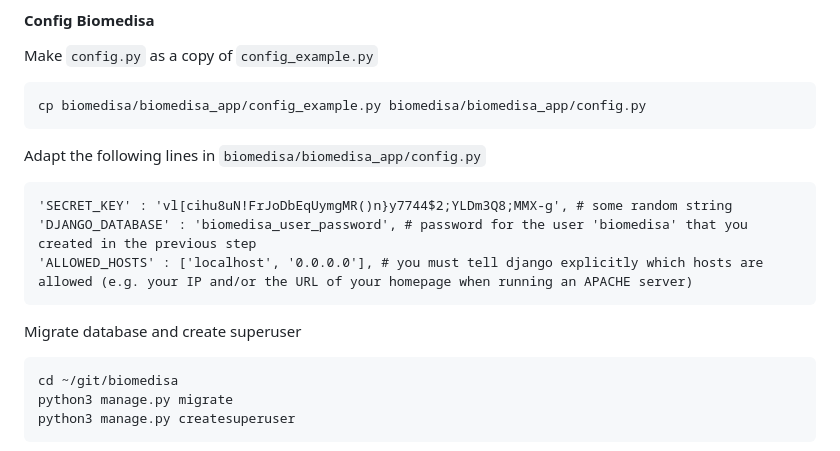
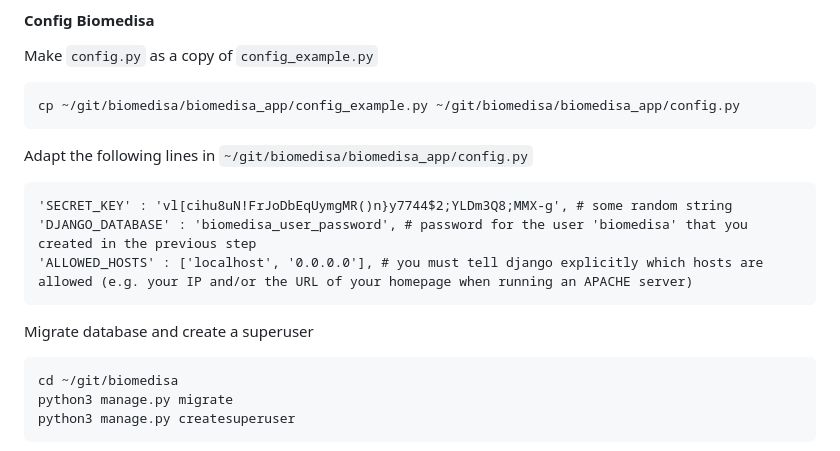
Before and after one commit to biomedisa/biomedisa, a Markdown page: README/ubuntu2204_cuda11.8.md, the part around the change printed below. Rendered like a GitHub page.

````diff
--- a/README/ubuntu2204_cuda11.8.md
+++ b/README/ubuntu2204_cuda11.8.md
@@ -88,15 +88,15 @@ source ~/.bashrc
 #### Config Biomedisa
 Make `config.py` as a copy of `config_example.py`
 ```
-cp biomedisa/biomedisa_app/config_example.py biomedisa/biomedisa_app/config.py
+cp ~/git/biomedisa/biomedisa_app/config_example.py ~/git/biomedisa/biomedisa_app/config.py
 ```
-Adapt the following lines in `biomedisa/biomedisa_app/config.py`
+Adapt the following lines in `~/git/biomedisa/biomedisa_app/config.py`
 ```
 'SECRET_KEY' : 'vl[cihu8uN!FrJoDbEqUymgMR()n}y7744$2;YLDm3Q8;MMX-g', # some random string
 'DJANGO_DATABASE' : 'biomedisa_user_password', # password for the user 'biomedisa' that you created in the previous step
 'ALLOWED_HOSTS' : ['localhost', '0.0.0.0'], # you must tell django explicitly which hosts are allowed (e.g. your IP and/or the URL of your homepage when running an APACHE server)
 ```
-Migrate database and create superuser
+Migrate database and create a superuser
 ```
 cd ~/git/biomedisa
 python3 manage.py migrate
````
Also changed, not shown: other parts of README/ubuntu2204_cuda11.8.md (+1 -1 lines).
